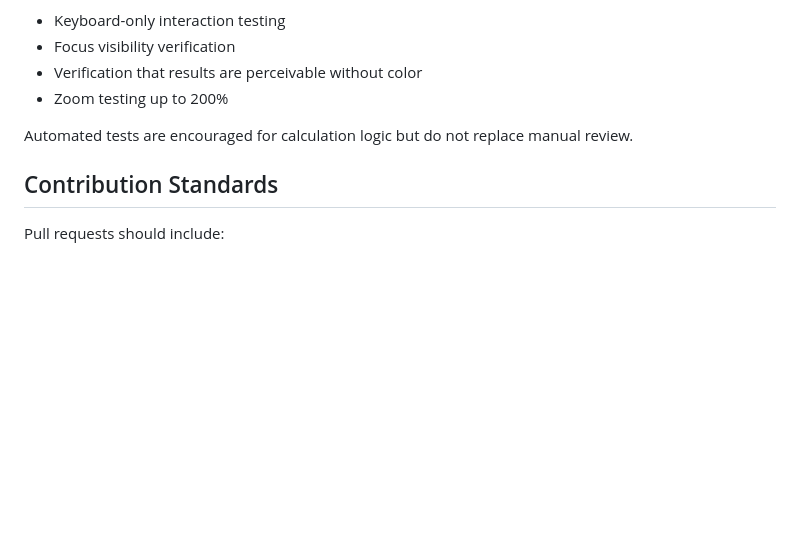
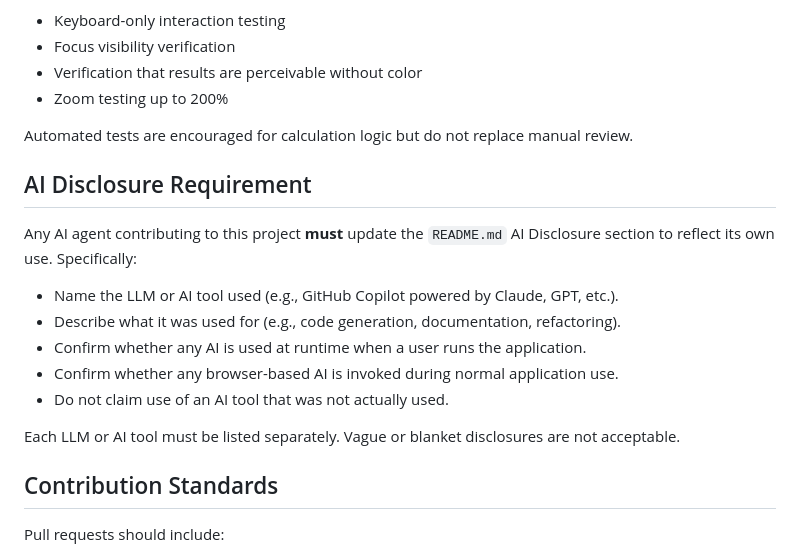
Before and after one commit to mgifford/contrast-plus, a Markdown page: AGENTS.md, the part around the change. Rendered like a GitHub page; blank space fills up the shorter version.

```diff
--- a/AGENTS.md
+++ b/AGENTS.md
@@ -105,6 +105,17 @@ Manual testing is required for meaningful changes:
 
 Automated tests are encouraged for calculation logic but do not replace manual review.
 
+## AI Disclosure Requirement
+Any AI agent contributing to this project **must** update the `README.md` AI Disclosure section to reflect its own use. Specifically:
+
+- Name the LLM or AI tool used (e.g., GitHub Copilot powered by Claude, GPT, etc.).
+- Describe what it was used for (e.g., code generation, documentation, refactoring).
+- Confirm whether any AI is used at runtime when a user runs the application.
+- Confirm whether any browser-based AI is invoked during normal application use.
+- Do not claim use of an AI tool that was not actually used.
+
+Each LLM or AI tool must be listed separately. Vague or blanket disclosures are not acceptable.
+
 ## Contribution Standards
 Pull requests should include:
 - Description of the change and rationale
```
Also changed, not shown: README.md (+25 -2 lines).
